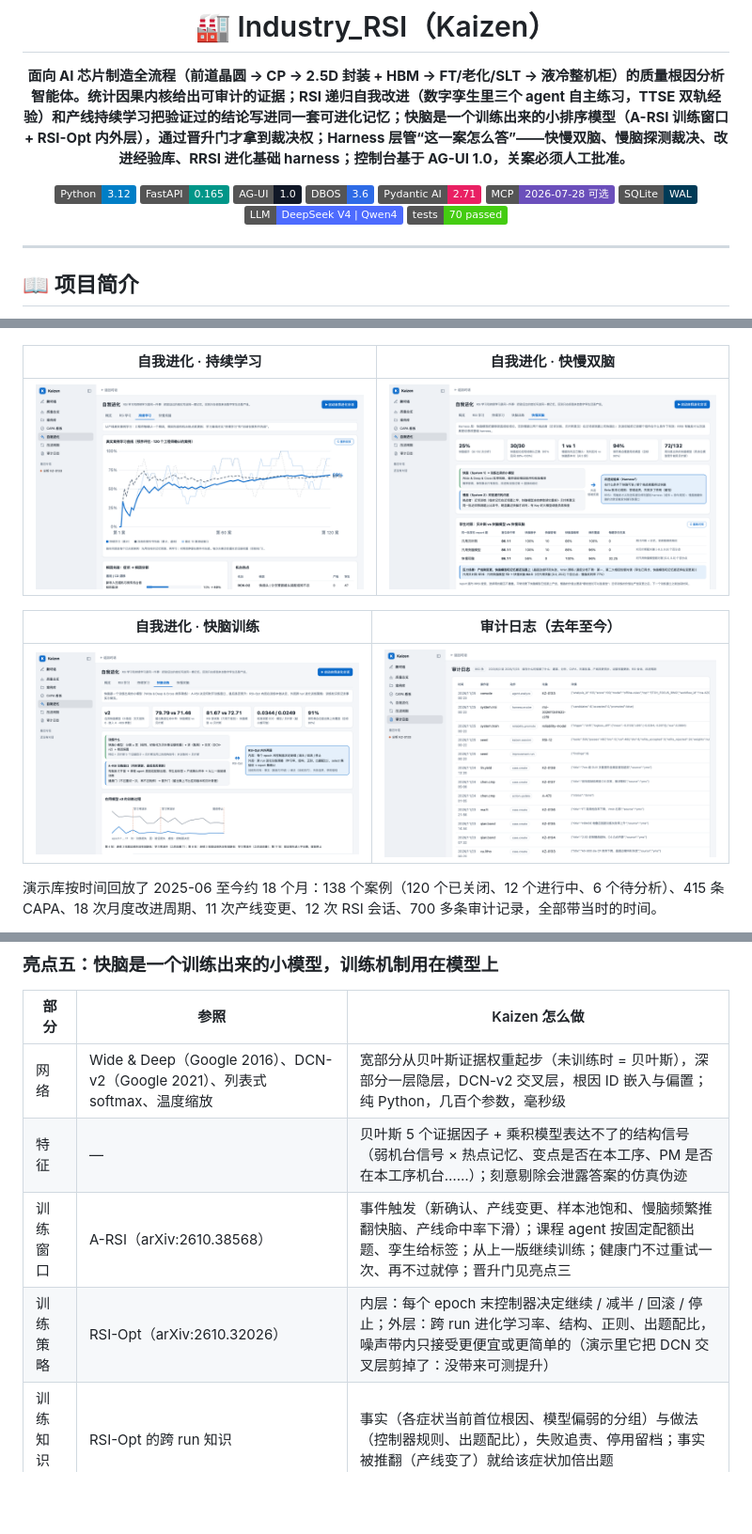
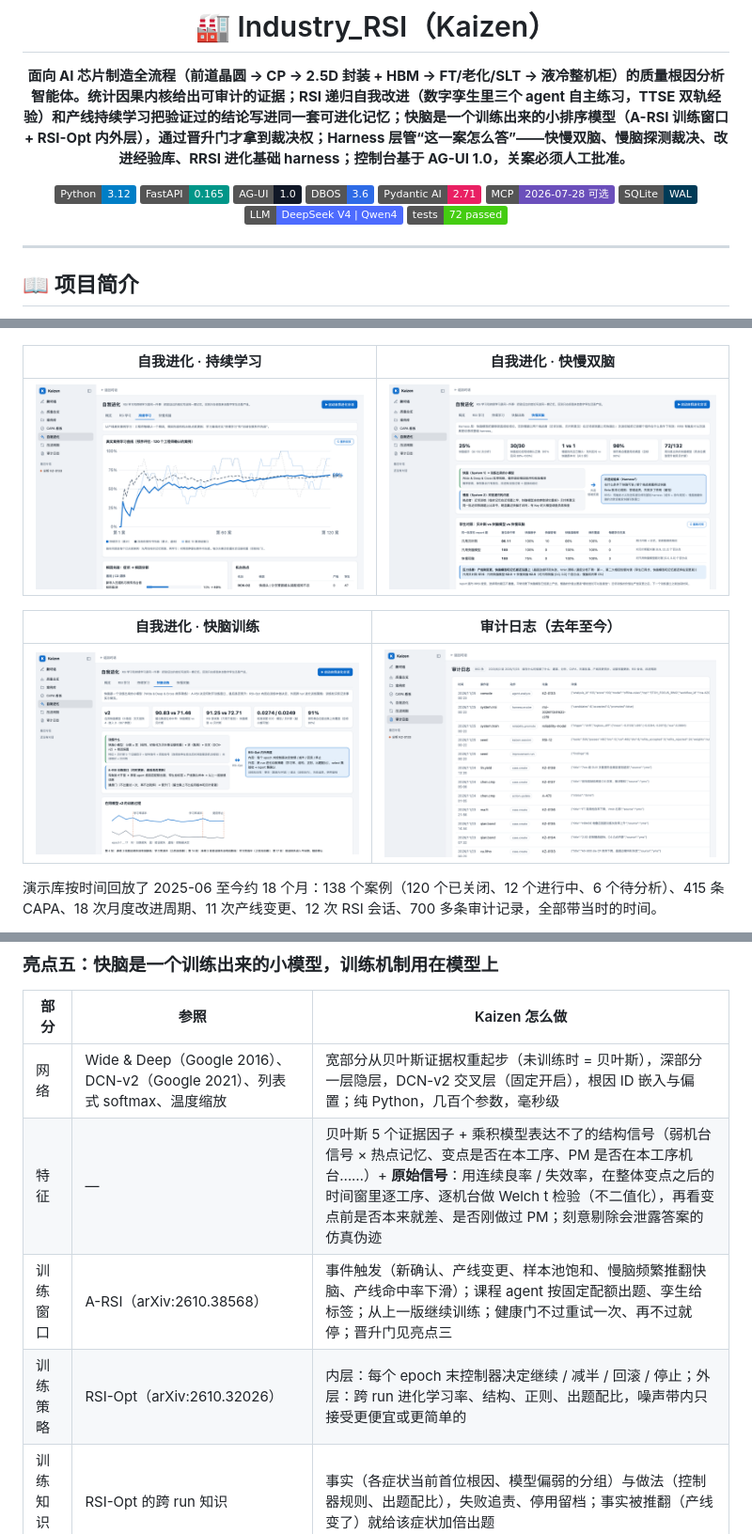
Before and after one commit to Gaogxx/Industry_RSI, a Markdown page: README.md, 3 parts joined by grey strips. Shown at 94% size. GitHub-like rendering; pictures changed too: docs/screenshots/09-自我进化-快慢双脑.png, docs/screenshots/10-自我进化-快脑训练.png; badges without logos; blank space fills up the shorter version.

```diff
--- a/README.md
+++ b/README.md
@@ -12,7 +12,7 @@
 [![MCP](https://img.shields.io/badge/MCP-2026--07--28%20可选-6B4FBB)](https://modelcontextprotocol.io/)
 [![SQLite](https://img.shields.io/badge/SQLite-WAL-003B57?logo=sqlite)](https://sqlite.org/)
 [![DeepSeek](https://img.shields.io/badge/LLM-DeepSeek%20V4%20%7C%20Qwen4-4D6BFE)](https://api-docs.deepseek.com/)
-[![Tests](https://img.shields.io/badge/tests-70%20passed-success)](backend/tests)
+[![Tests](https://img.shields.io/badge/tests-72%20passed-success)](backend/tests)
 
 </div>
 
@@ -193,10 +193,10 @@ v0.6 的门只比点估计、同一块面板一直用、只看平均；v0.7 都
 
 | 部分 | 参照 | Kaizen 怎么做 |
 |---|---|---|
-| 网络 | Wide & Deep（Google 2016）、DCN-v2（Google 2021）、列表式 softmax、温度缩放 | 宽部分从贝叶斯证据权重起步（未训练时 = 贝叶斯），深部分一层隐层，DCN-v2 交叉层，根因 ID 嵌入与偏置；纯 Python，几百个参数，毫秒级 |
-| 特征 | — | 贝叶斯 5 个证据因子 + 乘积模型表达不了的结构信号（弱机台信号 × 热点记忆、变点是否在本工序、PM 是否在本工序机台……）；刻意剔除会泄露答案的仿真伪迹 |
+| 网络 | Wide & Deep（Google 2016）、DCN-v2（Google 2021）、列表式 softmax、温度缩放 | 宽部分从贝叶斯证据权重起步（未训练时 = 贝叶斯），深部分一层隐层，DCN-v2 交叉层（固定开启），根因 ID 嵌入与偏置；纯 Python，几百个参数，毫秒级 |
+| 特征 | — | 贝叶斯 5 个证据因子 + 乘积模型表达不了的结构信号（弱机台信号 × 热点记忆、变点是否在本工序、PM 是否在本工序机台……）+ **原始信号**：用连续良率 / 失效率，在整体变点之后的时间窗里逐工序、逐机台做 Welch t 检验（不二值化），再看变点前是否本来就差、是否刚做过 PM；刻意剔除会泄露答案的仿真伪迹 |
 | 训练窗口 | A-RSI（arXiv:2610.38568） | 事件触发（新确认、产线变更、样本池饱和、慢脑频繁推翻快脑、产线命中率下滑）；课程 agent 按固定配额出题、孪生给标签；从上一版继续训练；健康门不过重试一次、再不过就停；晋升门见亮点三 |
-| 训练策略 | RSI-Opt（arXiv:2610.32026） | 内层：每个 epoch 末控制器决定继续 / 减半 / 回滚 / 停止；外层：跨 run 进化学习率、结构、正则、出题配比，噪声带内只接受更便宜或更简单的（演示里它把 DCN 交叉层剪掉了：没带来可测提升） |
+| 训练策略 | RSI-Opt（arXiv:2610.32026） | 内层：每个 epoch 末控制器决定继续 / 减半 / 回滚 / 停止；外层：跨 run 进化学习率、结构、正则、出题配比，噪声带内只接受更便宜或更简单的 |
 | 训练知识库 | RSI-Opt 的跨 run 知识 | 事实（各症状当前首位根因、模型偏弱的分组）与做法（控制器规则、出题配比），失败追责、停用留档；事实被推翻（产线变了）就给该症状加倍出题 |
 
 **没用 GBDT 的原因**：小规模表格数据上 GBDT 往往更强（Grinsztajn et al. 2022），但它要下载原生库，也不方便锚定上一版做连续训练。
```
Also changed, not shown: other parts of README.md (+16 -14 lines), docs/02-架构设计.md (+4 -3 lines), docs/05-RSI与Harness文献对照.md (+6 -3 lines), 7 other files.
